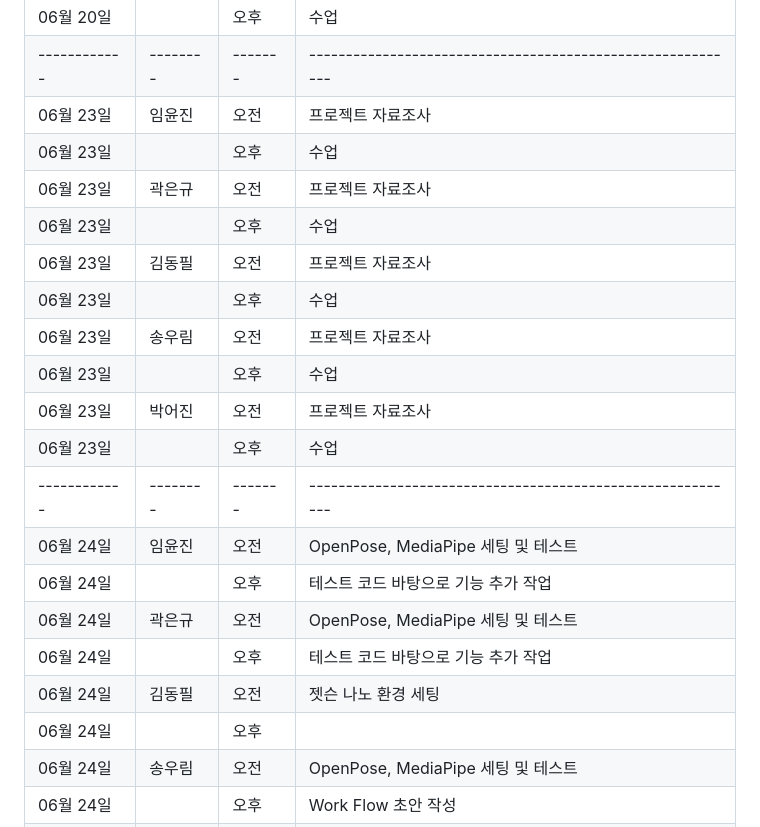
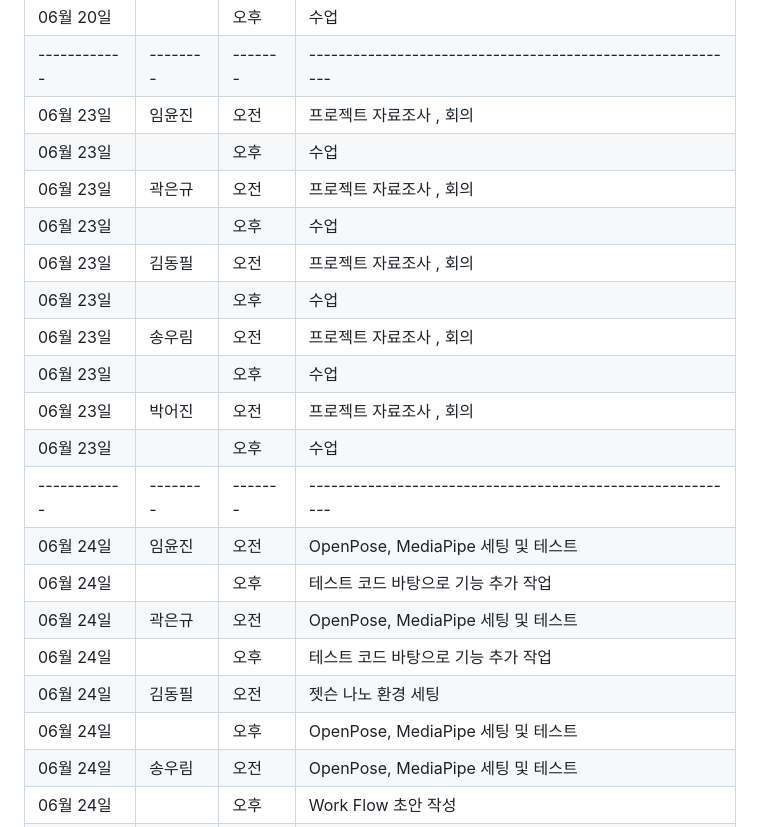
Before and after one commit to PiriKIM/KUiotFinalProject, a Markdown page: README.md, the part around the change. GitHub-like rendering.

```diff
--- a/README.md
+++ b/README.md
@@ -34,15 +34,15 @@ IoT 빅데이터 SW 개발자 과정 파이널 프로젝트
 | 06월 20일  | 박어진 | 오전  |                               수업                  |
 | 06월 20일  |  | 오후  |                                        수업         |
 |------------|--------|-------|-----------------------------------------------------------|
-| 06월 23일  | 임윤진 | 오전  |      프로젝트 자료조사                                            |
+| 06월 23일  | 임윤진 | 오전  |      프로젝트 자료조사 , 회의                                           |
 | 06월 23일  |  | 오후  |                            수업                     |
-| 06월 23일  | 곽은규 | 오전  |                          프로젝트 자료조사                        |
+| 06월 23일  | 곽은규 | 오전  |                          프로젝트 자료조사 , 회의                        |
 | 06월 23일  |  | 오후  |                                               수업    |
-| 06월 23일  | 김동필 | 오전  |                                             프로젝트 자료조사     |
+| 06월 23일  | 김동필 | 오전  |                                             프로젝트 자료조사 , 회의    |
 | 06월 23일  |  | 오후  |                      수업                            |
-| 06월 23일  | 송우림 | 오전  |     프로젝트 자료조사                                             |
+| 06월 23일  | 송우림 | 오전  |     프로젝트 자료조사 , 회의                                            |
 | 06월 23일  |  | 오후  |                 수업                                 |
-| 06월 23일  | 박어진 | 오전  |         프로젝트 자료조사                                        |
+| 06월 23일  | 박어진 | 오전  |         프로젝트 자료조사 , 회의                                       |
 | 06월 23일  |  | 오후  |                수업                                 |
 |------------|--------|-------|-----------------------------------------------------------|
 | 06월 24일  | 임윤진 | 오전  |        OpenPose, MediaPipe 세팅 및 테스트                                          |
@@ -50,7 +50,7 @@ IoT 빅데이터 SW 개발자 과정 파이널 프로젝트
 | 06월 24일  | 곽은규 | 오전  |       OpenPose, MediaPipe 세팅 및 테스트                                           |
 | 06월 24일  |  | 오후  |          테스트 코드 바탕으로 기능 추가 작업                                          |
 | 06월 24일  | 김동필 | 오전  |       젯슨 나노 환경 세팅                                           |
-| 06월 24일  |  | 오후  |                                                  |
+| 06월 24일  |  | 오후  |            OpenPose, MediaPipe 세팅 및 테스트                                      |
 | 06월 24일  | 송우림 | 오전  |        OpenPose, MediaPipe 세팅 및 테스트                                          |
 | 06월 24일  |  | 오후  |           Work Flow 초안 작성                                       |
 | 06월 24일  | 박어진 | 오전  |     SQL 데이터베이스 설계                                           |
```
